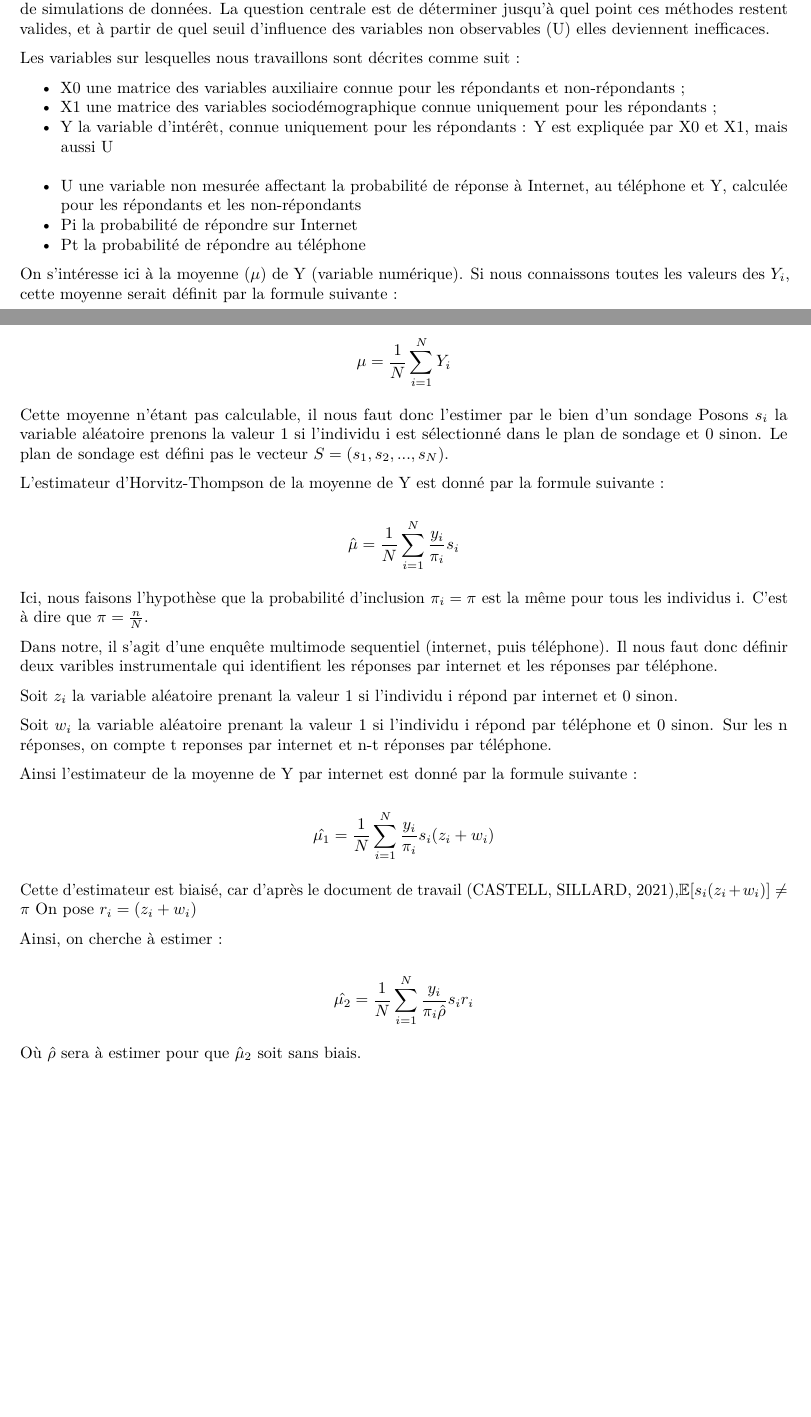
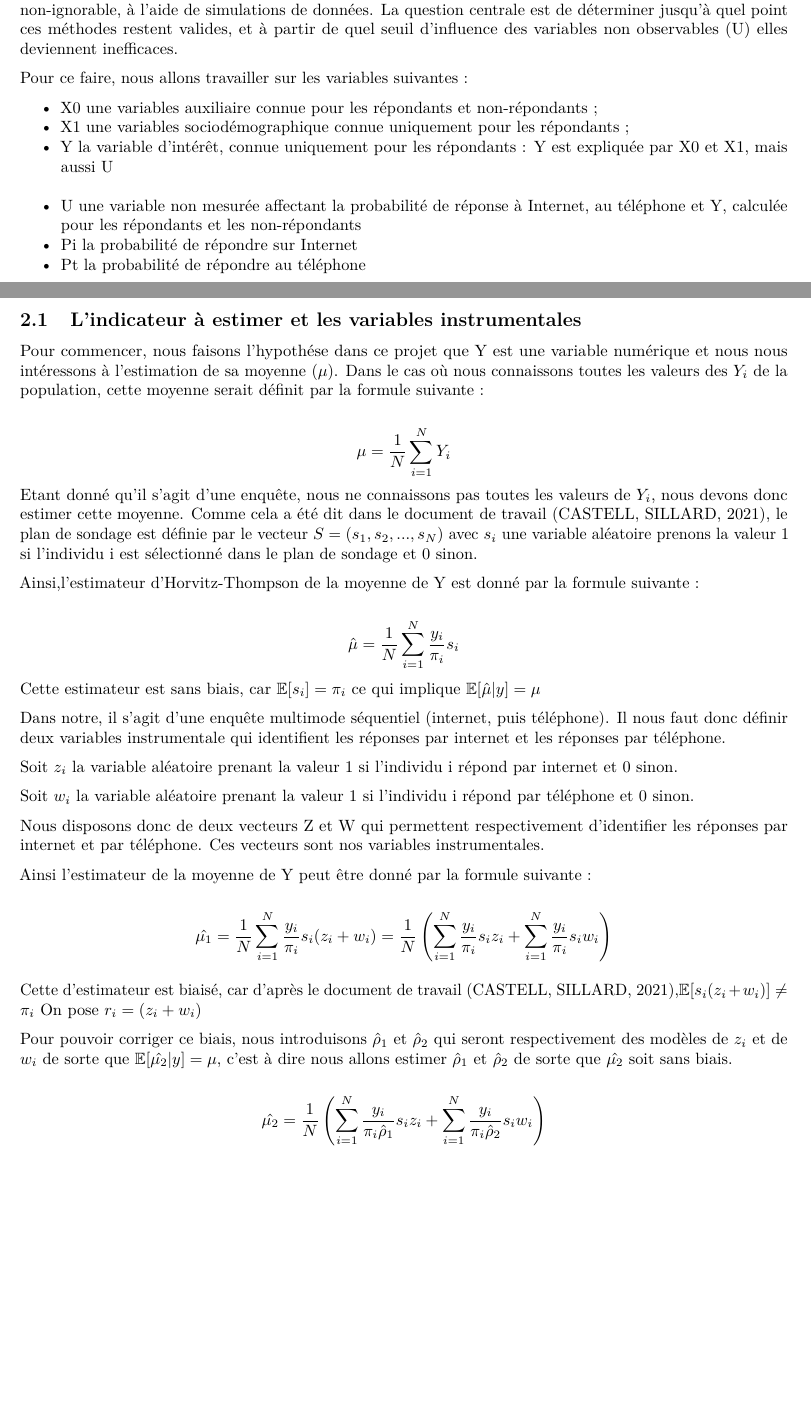
Before and after one commit to saint-cyr-odilon/Projet_methodologie, an R Markdown document (methodo.Rmd): two parts of pages 1 and 2 of 2 before the commit and two parts of pages 3 and 4 of 4 after it, joined at a grey line, cut so that both start at the same text, the shorter picture padded with empty space. Rendered offline with R 4.5, knitr and Pandoc, then LaTeX, with nearby package versions.

Commit message:
commit R2

```diff
--- a/methodo.Rmd
+++ b/methodo.Rmd
@@ -16,47 +47,48 @@ Parmi les composantes qui forment l’erreur totale, nous avons celles qui sont
 Ce projet se concentre sur le biais de sélection dans un contexte séquentiel Internet-Téléphone. Plus précisément, il vise à tester les méthodes classiques de redressement en présence d’un biais de non-réponse non-ignorable, à l’aide de simulations de données. La question centrale est de déterminer jusqu’à quel point ces méthodes restent valides, et à partir de quel seuil d’influence des variables non observables (U) elles deviennent inefficaces.
 
 
-Les variables sur lesquelles nous travaillons sont décrites comme suit :
+Pour ce faire, nous allons travailler sur les variables suivantes :
 
-* X0 une matrice des variables auxiliaire connue pour les répondants et non-répondants ;
-* X1 une matrice des variables sociodémographique connue uniquement pour les répondants ;
+* X0 une variables auxiliaire connue pour les répondants et non-répondants ;
+* X1 une variables sociodémographique connue uniquement pour les répondants ;
 * Y la variable d’intérêt, connue uniquement pour les répondants : Y est expliquée par X0 et X1, mais aussi U
 * U une variable non mesurée affectant la probabilité de réponse à Internet, au téléphone et Y, calculée pour les répondants et les non-répondants
 * Pi la probabilité de répondre sur Internet
 * Pt la probabilité de répondre au téléphone
 
+\newpage
 
-On s’intéresse ici à la moyenne ($\mu$) de Y (variable numérique). Si nous connaissons toutes les valeurs des $Y_{i}$, cette moyenne serait définit par la formule suivante :
+# Le concepte théorique
+## L'indicateur à estimer et les variables instrumentales
+
+Pour commencer, nous faisons l'hypothése dans ce projet que Y est une variable numérique et nous nous intéressons à l'estimation de sa moyenne ($\mu$).
+Dans le cas où nous connaissons toutes les valeurs des $Y_{i}$ de la population, cette moyenne serait définit par la formule suivante :
 
 $$\mu = \frac{1}{N}\sum_{i=1}^N Y_{i}$$
+Etant donné qu'il s'agit d'une enquête, nous ne connaissons pas toutes les valeurs de $Y_{i}$, nous devons donc estimer cette moyenne. Comme cela a été dit dans le document de travail (CASTELL, SILLARD, 2021), le plan de sondage est définie par le vecteur $S = (s_{1}, s_{2}, ..., s_{N})$ avec $s_{i}$ une variable aléatoire prenons la valeur 1 si l'individu i est sélectionné dans le plan de sondage et 0 sinon.
 
-Cette moyenne n'étant pas calculable, il nous faut donc l'estimer par le bien d'un sondage
-Posons $s_{i}$ la variable aléatoire prenons la valeur 1 si l'individu i est sélectionné dans le plan de sondage et 0 sinon.
-Le plan de sondage est défini pas le vecteur $S = (s_{1}, s_{2}, ..., s_{N})$.
-
-L'estimateur d'Horvitz-Thompson de la moyenne de Y est donné par la formule suivante :
+Ainsi,l'estimateur d'Horvitz-Thompson de la moyenne de Y est donné par la formule suivante :
 
 $$\hat{\mu} = \frac{1}{N}\sum_{i=1}^N \frac{y_{i}}{\pi_{i}}s_{i}$$
+Cette estimateur est sans biais, car $\mathbb{E}[s_{i}] = \pi_{i}$ ce qui implique  $\mathbb{E}[\hat{\mu}|y] = \mu$
 
 
-Ici, nous faisons l'hypothèse que la probabilité d'inclusion $\pi_{i} = \pi$ est la même pour tous les individus i. C'est à dire que $\pi = \frac{n}{N}$.
-
-Dans notre, il s'agit d'une enquête multimode sequentiel (internet, puis téléphone). Il nous faut donc définir deux varibles instrumentale qui identifient les réponses par internet et les réponses par téléphone.
+Dans notre, il s'agit d'une enquête multimode séquentiel (internet, puis téléphone). Il nous faut donc définir deux variables instrumentale qui identifient les réponses par internet et les réponses par téléphone.
 
 Soit $z_{i}$ la variable aléatoire prenant la valeur 1 si l'individu i répond par internet et 0 sinon.
 
 Soit $w_{i}$ la variable aléatoire prenant la valeur 1 si l'individu i répond par téléphone et 0 sinon.
-Sur les n réponses, on compte t reponses par internet et n-t réponses par téléphone.
 
-Ainsi l'estimateur de la moyenne de Y par internet est donné par la formule suivante :
 
-$$\hat{\mu_{1}} = \frac{1}N\sum_{i=1}^N \frac{y_{i}}{\pi_{i}}s_{i}(z_{i}+w_{i})$$
+Nous disposons donc de deux vecteurs Z et W qui permettent respectivement d'identifier les réponses par internet et par téléphone. Ces vecteurs sont nos variables instrumentales.
 
-Cette d'estimateur est biaisé, car d'après le document de travail (CASTELL, SILLARD, 2021),$\mathbb{E}[s_{i}(z_{i}+w_{i})]\ne \pi$
+Ainsi l'estimateur de la moyenne de Y peut être donné par la formule suivante :
+
+$$\hat{\mu_{1}} = \frac{1}N\sum_{i=1}^N \frac{y_{i}}{\pi_{i}}s_{i}(z_{i}+w_{i}) = \frac{1}N \left(\sum_{i=1}^N \frac{y_{i}}{\pi_{i}}s_{i}z_{i} + \sum_{i=1}^N \frac{y_{i}}{\pi_{i}}s_{i}w_{i}\right)$$
+
+Cette d'estimateur est biaisé, car d'après le document de travail (CASTELL, SILLARD, 2021),$\mathbb{E}[s_{i}(z_{i}+w_{i})]\ne \pi_{i}$
 On pose $r_{i} = (z_{i}+w_{i})$
 
-Ainsi, on cherche à estimer :
+Pour pouvoir corriger ce biais, nous introduisons $\hat\rho_{1}$ et $\hat\rho_{2}$ qui seront respectivement des modèles de $z_{i}$ et de $w_{i}$ de sorte que $\mathbb{E}[\hat{\mu_{2}}|y] = \mu$, c'est à dire nous allons estimer $\hat\rho_{1}$ et $\hat\rho_{2}$ de sorte que $\hat{\mu_{2}}$ soit sans biais.
 
-$$\hat{\mu_{2}} = \frac{1}N\sum_{i=1}^N \frac{y_{i}}{\pi_{i}\hat\rho}s_{i}r_{i}$$
-
-Où $\hat\rho$ sera à estimer pour que $\hat\mu_{2}$ soit sans biais.
+$$\hat{\mu_{2}} = \frac{1}N \left(\sum_{i=1}^N \frac{y_{i}}{\pi_{i}\hat\rho_{1}}s_{i}z_{i} + \sum_{i=1}^N \frac{y_{i}}{\pi_{i}\hat\rho_{2}}s_{i}w_{i}\right)$$
```
Also changed, not shown: Ensai-logo.png (added), logo_rennes.jpg (added), methodo.pdf, methodo.Rmd (39 more changed lines).
